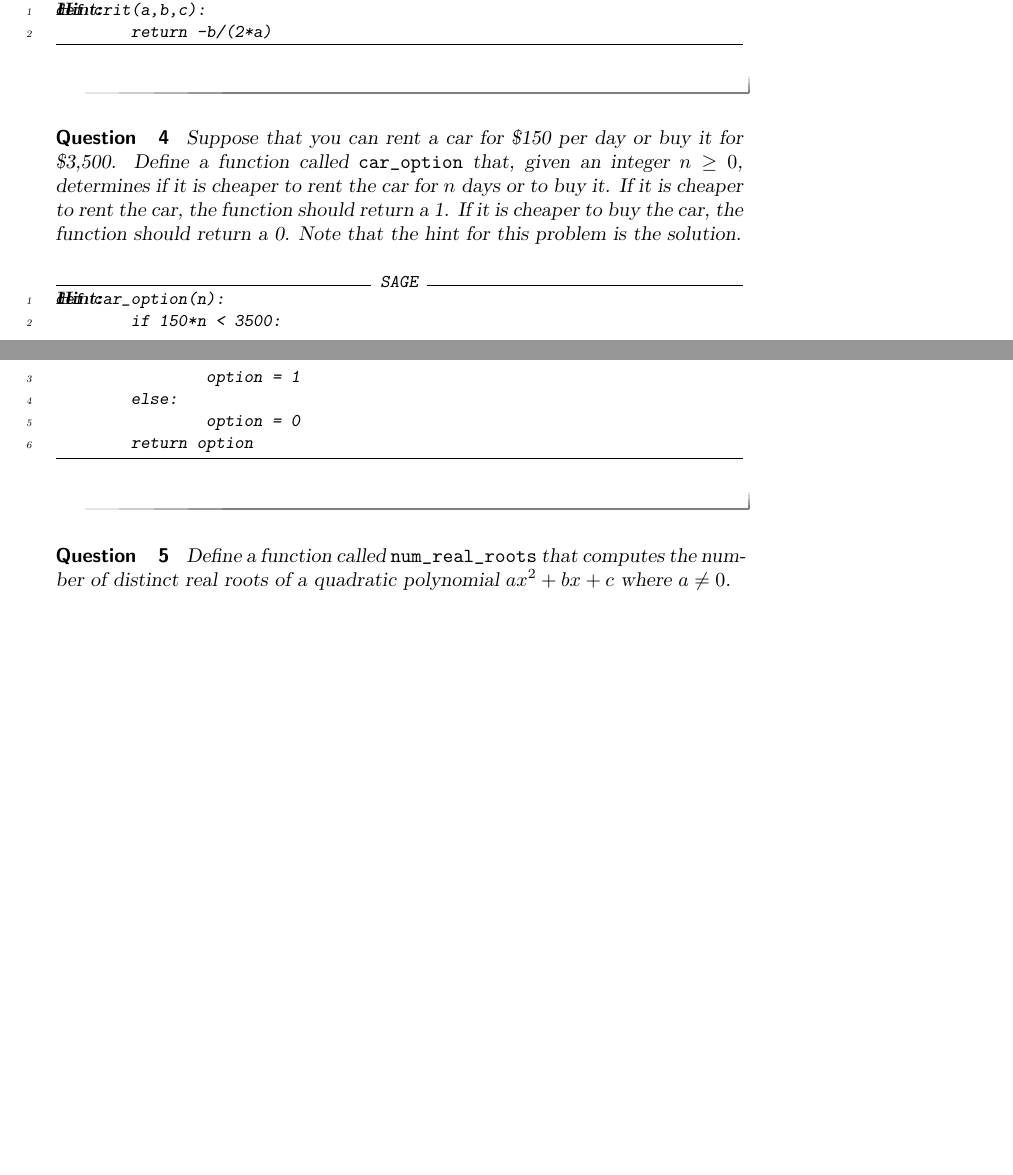
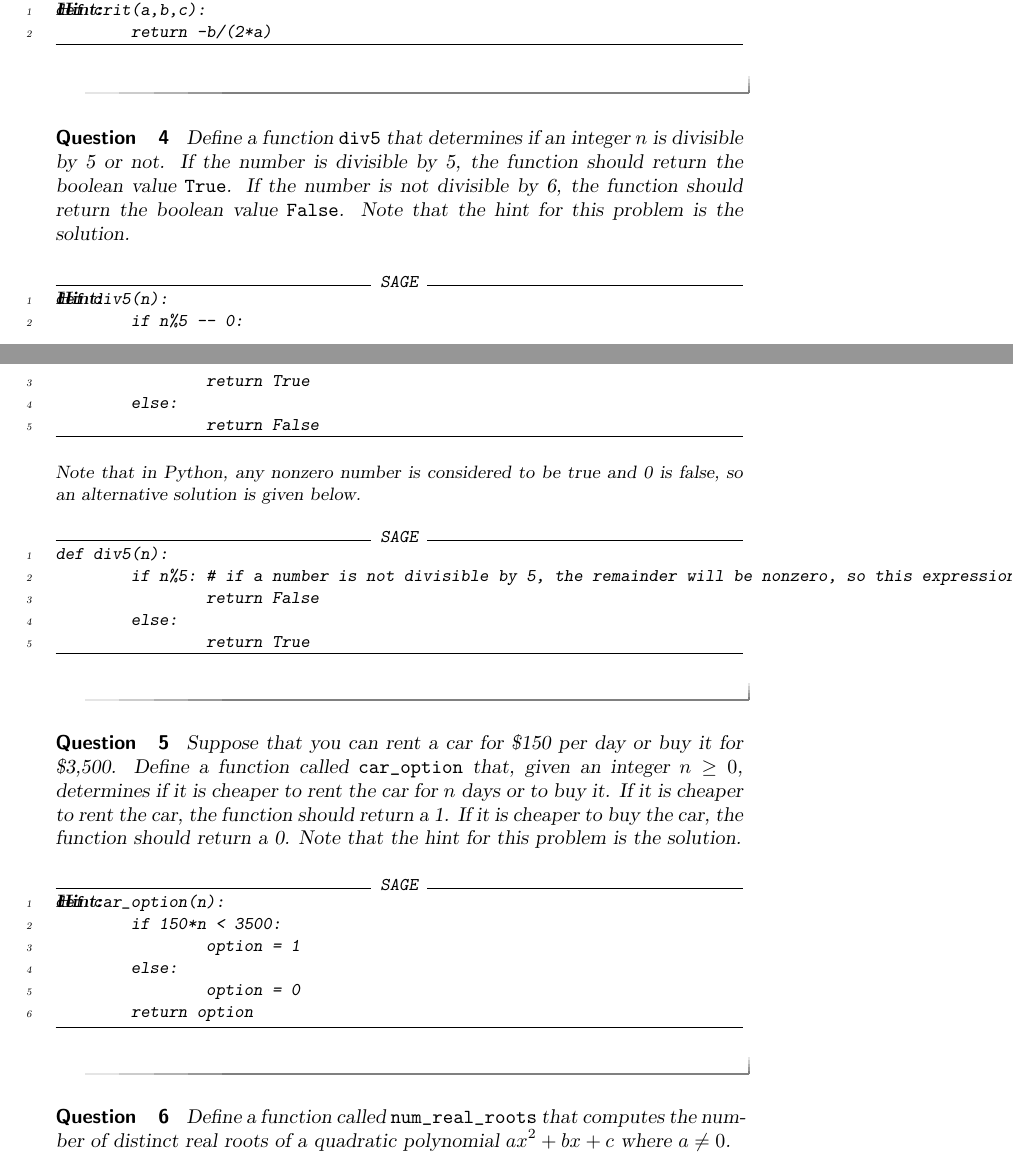
Before and after one commit to jathiel/Ximera-Xourses-NYCCT, a LaTeX document (Python/Functions.tex): two parts of pages 4 and 5 of 5 before the commit and two parts of pages 4 and 5 of 6 after it, joined at a grey line, cut so that both start at the same text, the shorter picture padded with empty space. Compiled offline with pdfLaTeX.

Commit message:
added question with bool

```diff
--- a/Python/Functions.tex
+++ b/Python/Functions.tex
@@ -146,6 +146,28 @@ def crit(a,b,c):
 \end{question}
 
 \begin{question}
+	Define a function \verb|div5| that determines if an integer $n$ is divisible by 5 or not. If the number is divisible by 5, the function should return the boolean value \verb|True|. If the number is not divisible by 6, the function should return the boolean value \verb|False|.  Note that the hint for this problem is the solution.
+	\begin{hint}
+\begin{sageCell}
+def div5(n):
+        if n%5 -- 0:
+                return True
+        else:
+                return False
+\end{sageCell}
+Note that in Python, any nonzero number is considered to be true and 0 is false, so an alternative solution is given below.
+
+\begin{sageCell}
+def div5(n):
+        if n%5: # if a number is not divisible by 5, the remainder will be nonzero, so this expression will be treated as true
+                return False
+        else:
+                return True
+\end{sageCell}
+	\end{hint}
+\end{question}
+
+\begin{question}
 	Suppose that you can rent a car for \$150 per day or buy it for \$3,500. Define a function called \verb|car_option| that, given an integer $n\geq 0$, determines if it is cheaper to rent the car for $n$ days or to buy it. If it is cheaper to rent the car, the function should return a 1. If it is cheaper to buy the car, the function should return a 0. Note that the hint for this problem is the solution.
 	\begin{hint}
 \begin{sageCell}
```
